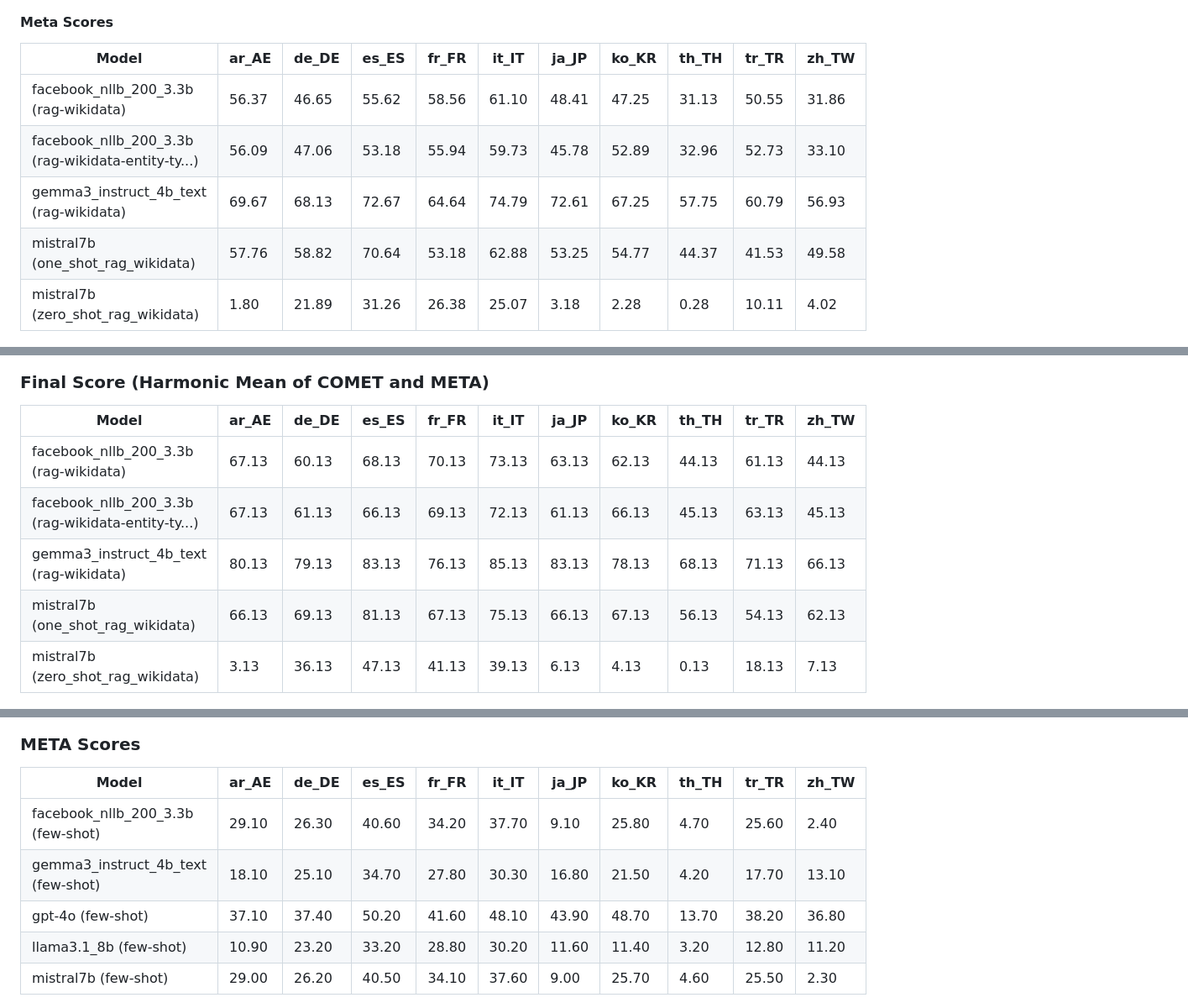
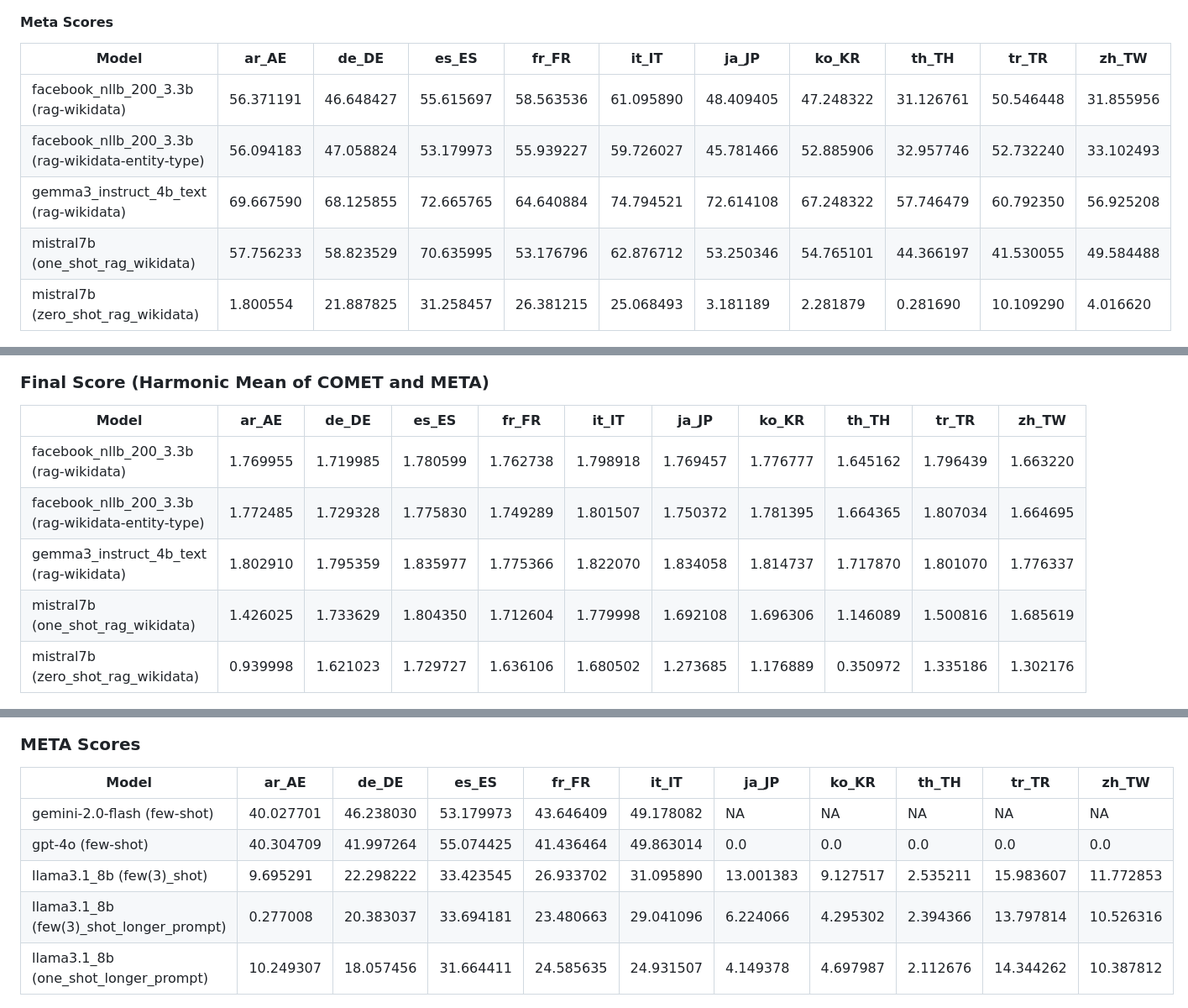
Before and after one commit to abhitoshj/da2250-dl-semeval2025-ea-mt, a Markdown page: Report.md, 3 parts joined by grey strips. Shown at 84% size. Rendered like a GitHub page.

```diff
--- a/Report.md
+++ b/Report.md
@@ -163,25 +161,25 @@ The following prompt template is used for each translation task:
 
 #### Meta Scores
 
-| Model                                         | ar_AE    | de_DE    | es_ES    | fr_FR    | it_IT    | ja_JP    | ko_KR    | th_TH    | tr_TR    | zh_TW    |
-|-----------------------------------------------|----------|----------|----------|----------|----------|----------|----------|----------|----------|----------|
-| facebook_nllb_200_3.3b (rag-wikidata)         | 56.37    | 46.65    | 55.62    | 58.56    | 61.10    | 48.41    | 47.25    | 31.13    | 50.55    | 31.86    |
-| facebook_nllb_200_3.3b (rag-wikidata-entity-ty...) | 56.09    | 47.06    | 53.18    | 55.94    | 59.73    | 45.78    | 52.89    | 32.96    | 52.73    | 33.10    |
-| gemma3_instruct_4b_text (rag-wikidata)        | 69.67    | 68.13    | 72.67    | 64.64    | 74.79    | 72.61    | 67.25    | 57.75    | 60.79    | 56.93    |
-| mistral7b (one_shot_rag_wikidata)             | 57.76    | 58.82    | 70.64    | 53.18    | 62.88    | 53.25    | 54.77    | 44.37    | 41.53    | 49.58    |
-| mistral7b (zero_shot_rag_wikidata)            | 1.80     | 21.89    | 31.26    | 26.38    | 25.07    | 3.18     | 2.28     | 0.28     | 10.11    | 4.02     |
+| Model                                              | ar_AE     | de_DE     | es_ES     | fr_FR     | it_IT     | ja_JP     | ko_KR     | th_TH     | tr_TR     | zh_TW     |
+|----------------------------------------------------|-----------|-----------|-----------|-----------|-----------|-----------|-----------|-----------|-----------|-----------|
+| facebook_nllb_200_3.3b (rag-wikidata)              | 56.371191 | 46.648427 | 55.615697 | 58.563536 | 61.095890 | 48.409405 | 47.248322 | 31.126761 | 50.546448 | 31.855956 |
+| facebook_nllb_200_3.3b (rag-wikidata-entity-type)  | 56.094183 | 47.058824 | 53.179973 | 55.939227 | 59.726027 | 45.781466 | 52.885906 | 32.957746 | 52.732240 | 33.102493 |
+| gemma3_instruct_4b_text (rag-wikidata)             | 69.667590 | 68.125855 | 72.665765 | 64.640884 | 74.794521 | 72.614108 | 67.248322 | 57.746479 | 60.792350 | 56.925208 |
+| mistral7b (one_shot_rag_wikidata)                  | 57.756233 | 58.823529 | 70.635995 | 53.176796 | 62.876712 | 53.250346 | 54.765101 | 44.366197 | 41.530055 | 49.584488 |
+| mistral7b (zero_shot_rag_wikidata)                 |  1.800554 | 21.887825 | 31.258457 | 26.381215 | 25.068493 |  3.181189 |  2.281879 |  0.281690 | 10.109290 |  4.016620 |
 
 ![alt text](images/rag-experiment-meta-score-per-language-and-model.png)
 
 ### Final Score (Harmonic Mean of COMET and META)
 
-| Model                                         | ar_AE   | de_DE   | es_ES   | fr_FR   | it_IT   | ja_JP   | ko_KR   | th_TH   | tr_TR   | zh_TW   |
-|-----------------------------------------------|---------|---------|---------|---------|---------|---------|---------|---------|---------|---------|
-| facebook_nllb_200_3.3b (rag-wikidata)         | 67.13   | 60.13   | 68.13   | 70.13   | 73.13   | 63.13   | 62.13   | 44.13   | 61.13   | 44.13   |
-| facebook_nllb_200_3.3b (rag-wikidata-entity-ty...) | 67.13   | 61.13   | 66.13   | 69.13   | 72.13   | 61.13   | 66.13   | 45.13   | 63.13   | 45.13   |
-| gemma3_instruct_4b_text (rag-wikidata)        | 80.13   | 79.13   | 83.13   | 76.13   | 85.13   | 83.13   | 78.13   | 68.13   | 71.13   | 66.13   |
-| mistral7b (one_shot_rag_wikidata)             | 66.13   | 69.13   | 81.13   | 67.13   | 75.13   | 66.13   | 67.13   | 56.13   | 54.13   | 62.13   |
-| mistral7b (zero_shot_rag_wikidata)            | 3.13    | 36.13   | 47.13   | 41.13   | 39.13   | 6.13    | 4.13    | 0.13    | 18.13   | 7.13    |
+| Model                                              | ar_AE    | de_DE    | es_ES    | fr_FR    | it_IT    | ja_JP    | ko_KR    | th_TH    | tr_TR    | zh_TW    |
+|----------------------------------------------------|----------|----------|----------|----------|----------|----------|----------|----------|----------|----------|
+| facebook_nllb_200_3.3b (rag-wikidata)              | 1.769955 | 1.719985 | 1.780599 | 1.762738 | 1.798918 | 1.769457 | 1.776777 | 1.645162 | 1.796439 | 1.663220 |
+| facebook_nllb_200_3.3b (rag-wikidata-entity-type)  | 1.772485 | 1.729328 | 1.775830 | 1.749289 | 1.801507 | 1.750372 | 1.781395 | 1.664365 | 1.807034 | 1.664695 |
+| gemma3_instruct_4b_text (rag-wikidata)             | 1.802910 | 1.795359 | 1.835977 | 1.775366 | 1.822070 | 1.834058 | 1.814737 | 1.717870 | 1.801070 | 1.776337 |
+| mistral7b (one_shot_rag_wikidata)                  | 1.426025 | 1.733629 | 1.804350 | 1.712604 | 1.779998 | 1.692108 | 1.696306 | 1.146089 | 1.500816 | 1.685619 |
+| mistral7b (zero_shot_rag_wikidata)                 | 0.939998 | 1.621023 | 1.729727 | 1.636106 | 1.680502 | 1.273685 | 1.176889 | 0.350972 | 1.335186 | 1.302176 |
 
 ![Final Score Chart](images/rag-experiment-final-score-(harmonic-mean-of-comet-and-meta)-per-language-and-model.png)
 
@@ -214,13 +213,13 @@ A
 
 ### META Scores
 
-| Model                                   | ar_AE | de_DE | es_ES | fr_FR | it_IT | ja_JP | ko_KR | th_TH | tr_TR | zh_TW |
-|------------------------------------------|-------|-------|-------|-------|-------|-------|-------|-------|-------|-------|
-| facebook_nllb_200_3.3b (few-shot)       | 29.10 | 26.30 | 40.60 | 34.20 | 37.70 | 9.10  | 25.80 | 4.70  | 25.60 | 2.40  |
-| gemma3_instruct_4b_text (few-shot)      | 18.10 | 25.10 | 34.70 | 27.80 | 30.30 | 16.80 | 21.50 | 4.20  | 17.70 | 13.10 |
-| gpt-4o (few-shot)                       | 37.10 | 37.40 | 50.20 | 41.60 | 48.10 | 43.90 | 48.70 | 13.70 | 38.20 | 36.80 |
-| llama3.1_8b (few-shot)                  | 10.90 | 23.20 | 33.20 | 28.80 | 30.20 | 11.60 | 11.40 | 3.20  | 12.80 | 11.20 |
-| mistral7b (few-shot)                    | 29.00 | 26.20 | 40.50 | 34.10 | 37.60 | 9.00  | 25.70 | 4.60  | 25.50 | 2.30  |
+| Model                                    | ar_AE     | de_DE     | es_ES     | fr_FR     | it_IT     | ja_JP     | ko_KR     | th_TH     | tr_TR     | zh_TW     |
+|------------------------------------------|-----------|-----------|-----------|-----------|-----------|-----------|-----------|-----------|-----------|-----------|
+| gemini-2.0-flash (few-shot)              | 40.027701 | 46.238030 | 53.179973 | 43.646409 | 49.178082 | NA        | NA        | NA        | NA        | NA        |
+| gpt-4o (few-shot)                        | 40.304709 | 41.997264 | 55.074425 | 41.436464 | 49.863014 | 0.0       | 0.0       | 0.0       | 0.0       | 0.0       |
+| llama3.1_8b (few(3)_shot)                | 9.695291  | 22.298222 | 33.423545 | 26.933702 | 31.095890 | 13.001383 | 9.127517  | 2.535211  | 15.983607 | 11.772853 |
+| llama3.1_8b (few(3)_shot_longer_prompt)  | 0.277008  | 20.383037 | 33.694181 | 23.480663 | 29.041096 | 6.224066  | 4.295302  | 2.394366  | 13.797814 | 10.526316 |
+| llama3.1_8b (one_shot_longer_prompt)     | 10.249307 | 18.057456 | 31.664411 | 24.585635 | 24.931507 | 4.149378  | 4.697987  | 2.112676  | 14.344262 | 10.387812 |
 
 ![META Score Chart](images/fewshot-experiment-meta-score-per-language-and-model.png)
 
```
Also changed, not shown: other parts of Report.md (+48 -55 lines).
